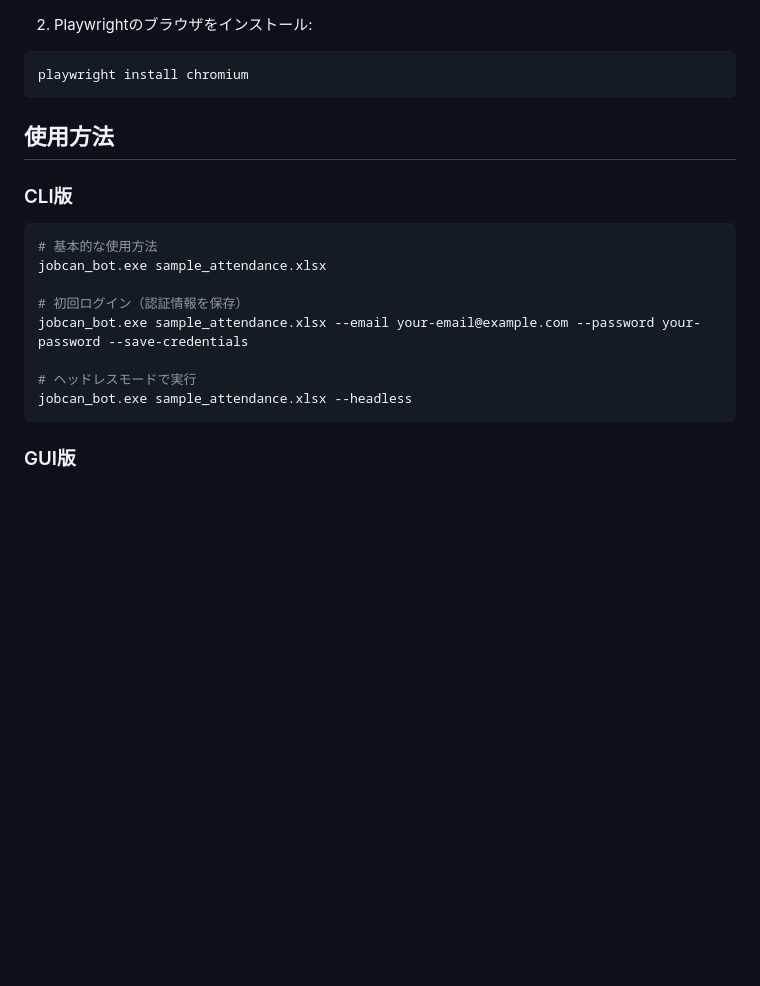
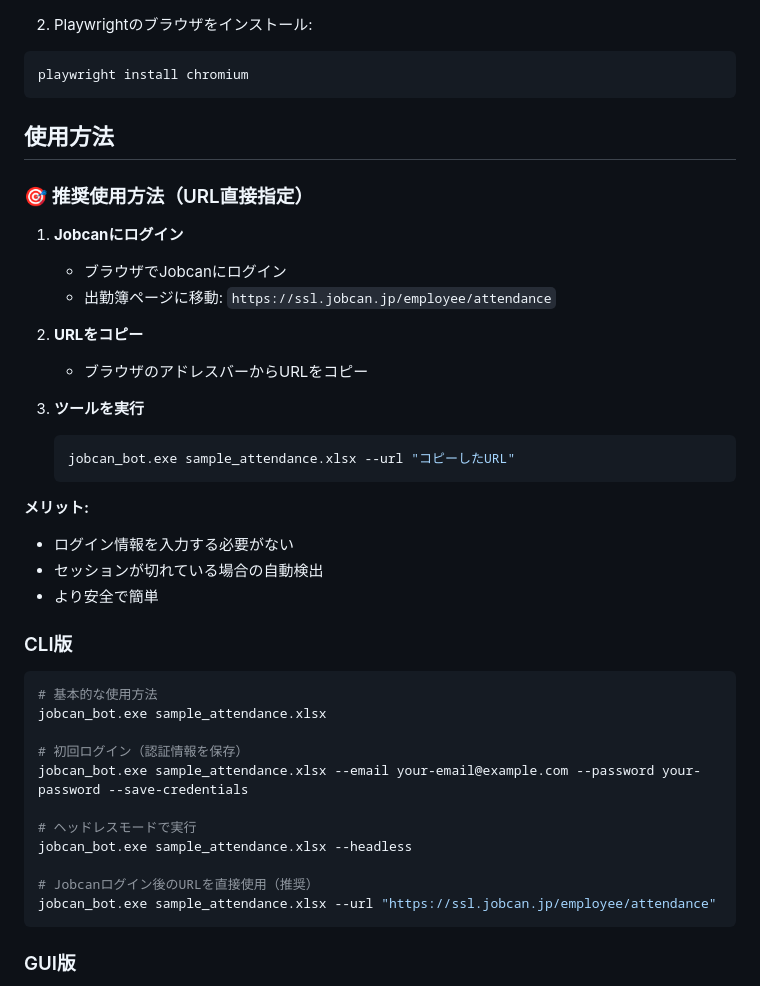
Before and after one commit to RikuTerayama/jobcan_automation, a Markdown page: README.md, the part around the change. Rendered like a GitHub page; blank space fills up the shorter version.

````diff
--- a/README.md
+++ b/README.md
@@ -53,6 +53,25 @@ playwright install chromium
 
 ## 使用方法
 
+### 🎯 推奨使用方法（URL直接指定）
+
+1. **Jobcanにログイン**
+   - ブラウザでJobcanにログイン
+   - 出勤簿ページに移動: `https://ssl.jobcan.jp/employee/attendance`
+
+2. **URLをコピー**
+   - ブラウザのアドレスバーからURLをコピー
+
+3. **ツールを実行**
+   ```bash
+   jobcan_bot.exe sample_attendance.xlsx --url "コピーしたURL"
+   ```
+
+**メリット:**
+- ログイン情報を入力する必要がない
+- セッションが切れている場合の自動検出
+- より安全で簡単
+
 ### CLI版
 ```bash
 # 基本的な使用方法
@@ -63,6 +82,9 @@ jobcan_bot.exe sample_attendance.xlsx --email your-email@example.com --password
 
 # ヘッドレスモードで実行
 jobcan_bot.exe sample_attendance.xlsx --headless
+
+# Jobcanログイン後のURLを直接使用（推奨）
+jobcan_bot.exe sample_attendance.xlsx --url "https://ssl.jobcan.jp/employee/attendance"
 ```
 
 ### GUI版
````
